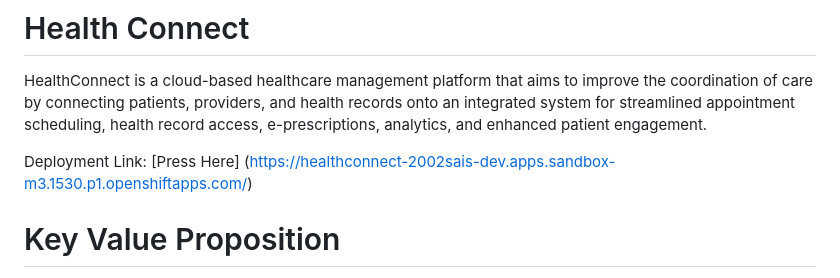
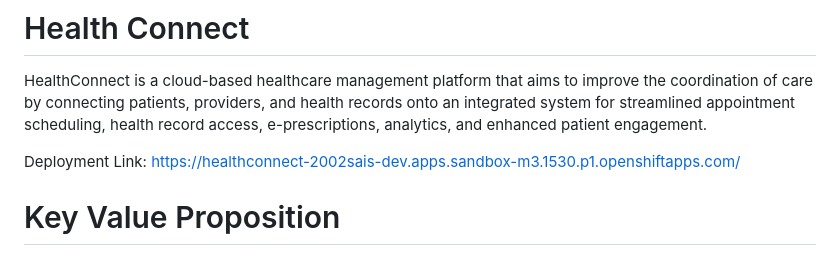
Before and after one commit to smartinternz02/SBSPS-Challenge-10539-HealthConnect-Streamlined-Doctors-Appointment-and-Health-Record-Management, a Markdown page: README.md, the part around the change. GitHub-like rendering.

```diff
--- a/README.md
+++ b/README.md
@@ -3,7 +3,7 @@
 
 HealthConnect is a cloud-based healthcare management platform that aims to improve the coordination of care by connecting patients, providers, and health records onto an integrated system for streamlined appointment scheduling, health record access, e-prescriptions, analytics, and enhanced patient engagement.
 
-Deployment Link: [Press Here] (https://healthconnect-2002sais-dev.apps.sandbox-m3.1530.p1.openshiftapps.com/)
+Deployment Link: https://healthconnect-2002sais-dev.apps.sandbox-m3.1530.p1.openshiftapps.com/
 
 # Key Value Proposition
 
```
